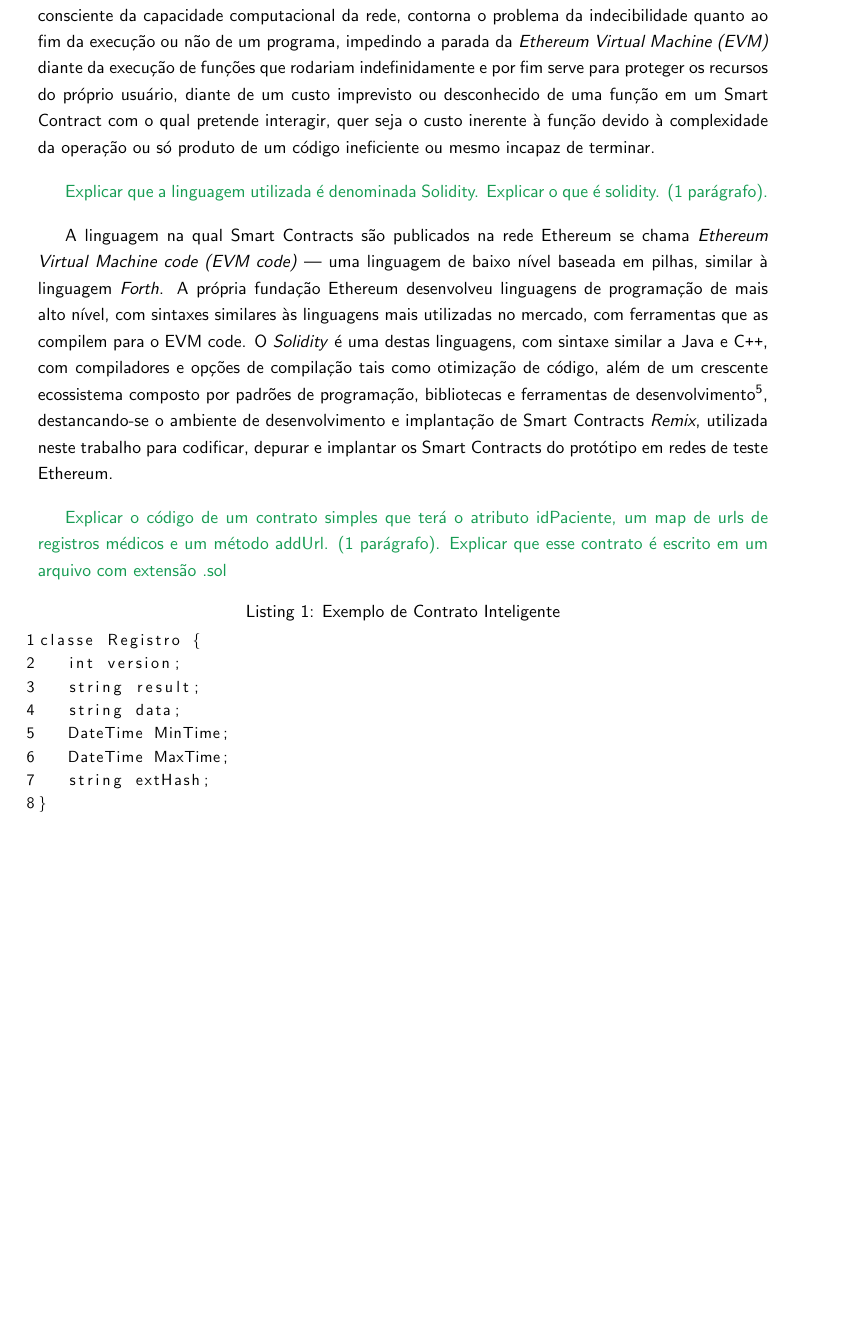
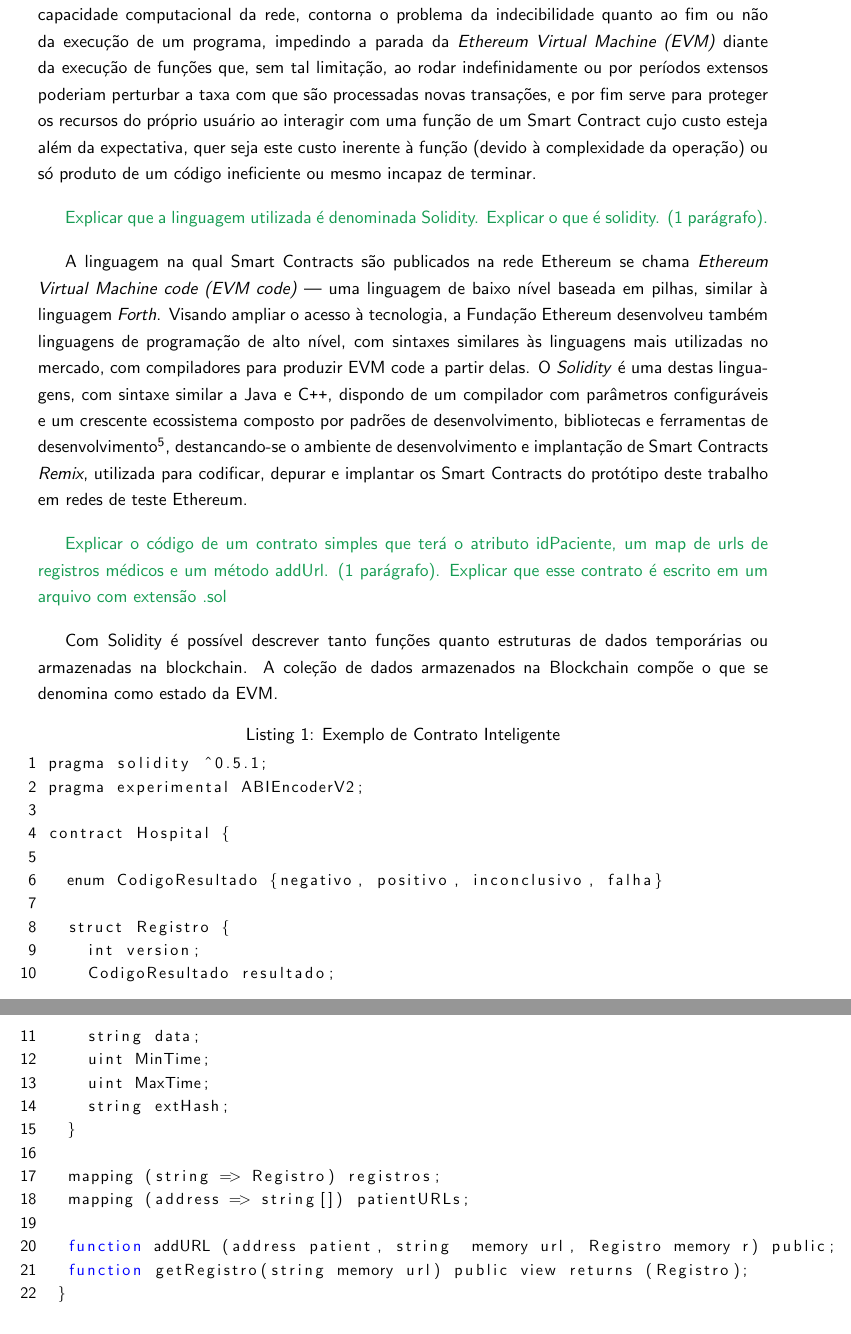
Before and after one commit to br-fedaykin/PGC, a LaTeX paper (monografia/main.tex): part of page 15 of 28 before the commit and two parts of pages 15 and 16 of 29 after it, the two joined at a grey line, cut so that both start at the same text, the shorter picture padded with empty space. Compiled offline with pdfLaTeX.

Commit message:
Sessão 2.3 Melhorias e exemplo de S.C.

```diff
--- a/monografia/main.tex
+++ b/monografia/main.tex
@@ -15,7 +15,8 @@
 \usepackage[dvipsnames]{xcolor}
 \usepackage{adjustbox}
 \usepackage{verbatim}
-\newcommand{\tabitem}{~~\llap{\textbullet}~~}
+\usepackage{float}
+\newcommand{\tabitem}{~~\llap{\textbullet{\ensuremath{\bullet}}}~~}
 \newcommand*{\SignatureAndDate}[4]{%
 	\parbox{7cm}{
       \centering
@@ -33,7 +34,6 @@
        #4
     }
 }%
-\usepackage{float}
 
 \floatstyle{ruled}
 \newfloat{program}{thp}{lop}
@@ -311,22 +311,40 @@ O gas é uma unidade calculada a partir de dados de uso da rede e convertida aut
 O usuário pode configurar na transação o quanto de gas deseja utilizar, desde que possua o respectivo saldo em Ether, até um limite máximo atribuído pelo próprio protocolo.
-Essa mecânica incentiva um uso consciente da capacidade computacional da rede, contorna o problema da indecibilidade quanto ao fim da execução ou não de um programa, impedindo a parada da \emph{Ethereum Virtual Machine (EVM)} diante da execução de funções que rodariam indefinidamente e por fim serve para proteger os recursos do próprio usuário, diante de um custo imprevisto ou desconhecido de uma função em um Smart Contract com o qual pretende interagir, quer seja o custo inerente à função devido à complexidade da operação ou só produto de um código ineficiente ou mesmo incapaz de terminar.
+Essa mecânica incentiva um uso consciente da capacidade computacional da rede, contorna o problema da indecibilidade quanto ao fim ou não da execução de um programa, impedindo a parada da \emph{Ethereum Virtual Machine (EVM)} diante da execução de funções que, sem tal limitação, ao rodar indefinidamente ou por períodos extensos poderiam perturbar a taxa com que são processadas novas transações, e por fim serve para proteger os recursos do próprio usuário ao interagir com uma função de um Smart Contract cujo custo esteja além da expectativa, quer seja este custo inerente à função (devido à complexidade da operação) ou só produto de um código ineficiente ou mesmo incapaz de terminar.
 
 {\color{ForestGreen}Explicar que a linguagem utilizada é denominada Solidity. Explicar o que é solidity. (1 parágrafo).}
 
-A linguagem na qual Smart Contracts são publicados na rede Ethereum se chama \emph{Ethereum Virtual Machine code (EVM code)} --- uma linguagem de baixo nível baseada em pilhas, similar à linguagem \emph{Forth}. A própria fundação Ethereum desenvolveu linguagens de programação de mais alto nível, com sintaxes similares às linguagens mais utilizadas no mercado, com ferramentas que as compilem para o EVM code. O \emph{Solidity} é uma destas linguagens, com sintaxe similar a Java e C\texttt{++}, com compiladores e opções de compilação tais como otimização de código, além de um crescente ecossistema composto por padrões de programação, bibliotecas e ferramentas de desenvolvimento\footnote{Uma descrição do ecossistema Solidity em \href{https://github.com/bkrem/awesome-solidity}{https://github.com/bkrem/awesome-solidity}. As bibliotecas atualmente com maior base de usuário são, nesta ordem, \emph{\href{https://openzeppelin.com/}{OpenZeppelin}}, \emph{\href{https://github.com/dapphub/dappsys}{Dappsys}} e \emph{\href{https://github.com/modular-network/ethereum-libraries}{Modular Libraries}}}, destancando-se o ambiente de desenvolvimento e implantação de Smart Contracts \emph{Remix}, utilizada neste trabalho para codificar, depurar e implantar os Smart Contracts do protótipo em redes de teste Ethereum.
+A linguagem na qual Smart Contracts são publicados na rede Ethereum se chama \emph{Ethereum Virtual Machine code (EVM code)} --- uma linguagem de baixo nível baseada em pilhas, similar à linguagem \emph{Forth}.
+Visando ampliar o acesso à tecnologia, a Fundação Ethereum desenvolveu também linguagens de programação de alto nível, com sintaxes similares às linguagens mais utilizadas no mercado, com compiladores para produzir EVM code a partir delas. O \emph{Solidity} é uma destas linguagens, com sintaxe similar a Java e C\texttt{++}, dispondo de um compilador com parâmetros configuráveis e um crescente ecossistema composto por padrões de desenvolvimento, bibliotecas e ferramentas de desenvolvimento\footnote{Para se inteirar do ecossistema Solidity, veja \href{https://github.com/bkrem/awesome-solidity}{https://github.com/bkrem/awesome-solidity} ou outras listas publicadas na internet. Entre as bibliotecas, destacam-se a \emph{\href{https://openzeppelin.com/}{OpenZeppelin}}, \emph{\href{https://github.com/dapphub/dappsys}{Dappsys}} e \emph{\href{https://github.com/modular-network/ethereum-libraries}{Modular Libraries}} por atualmente possuírem as maiores bases de usuários, segundo o site \emph{GitHub}.}, destancando-se o ambiente de desenvolvimento e implantação de Smart Contracts \emph{Remix}, utilizada para codificar, depurar e implantar os Smart Contracts do protótipo deste trabalho em redes de teste Ethereum.
 
 {\color{ForestGreen}Explicar o código de um contrato simples que terá o atributo idPaciente, um map de urls de registros médicos e um método addUrl. (1 parágrafo). Explicar que esse contrato é escrito em um arquivo com extensão .sol}
 
-\lstset{basicstyle=\small, numbers=left, language=bash, keywordstyle=\color{blue}, numbersep=2pt, label={lst:modelo}, caption={Exemplo de Contrato Inteligente}}
+Com Solidity é possível descrever tanto funções quanto estruturas de dados temporárias ou armazenadas na blockchain.
+A coleção de dados armazenados na Blockchain compõe o que se denomina como estado da EVM.
+
+\lstset{basicstyle=\small, numbers=left, language=bash, keywordstyle=\color{blue}, numbersep=1pt, label={lst:modelo}, caption={Exemplo de Contrato Inteligente}}
 \begin{lstlisting}
-classe Registro {
-   int version;
-   string result;
-   string data;
-   DateTime MinTime;
-   DateTime MaxTime;
-   string extHash;
-}
+ pragma solidity ^0.5.1;
+ pragma experimental ABIEncoderV2;
+
+ contract Hospital {
+
+   enum CodigoResultado {negativo, positivo, inconclusivo, falha}
+
+   struct Registro {
+     int version;
+     CodigoResultado resultado;
+     string data;
+     uint MinTime;
+     uint MaxTime;
+     string extHash;
+   }
+
+   mapping (string => Registro) registros;
+   mapping (address => string[]) patientURLs;
+
+   function addURL (address patient, string  memory url, Registro memory r) public;
+   function getRegistro(string memory url) public view returns (Registro);
+  }
 \end{lstlisting}
 
 
```
Also changed, not shown: monografia/main.tex (8 more changed lines).
